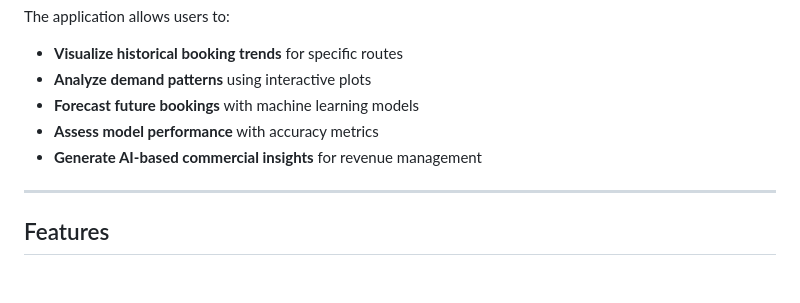
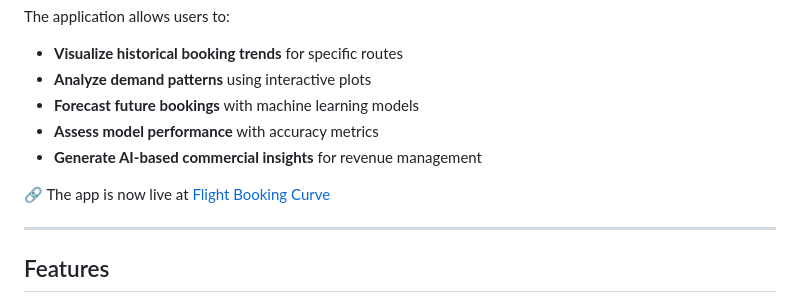
Before and after one commit to mohiteprathamesh1996/forecast-booking-curve, a Markdown page: README.md, the part around the change. Rendered like a GitHub page; blank space fills up the shorter version.

```diff
--- a/README.md
+++ b/README.md
@@ -12,6 +12,8 @@ The application allows users to:
 - **Forecast future bookings** with machine learning models
 - **Assess model performance** with accuracy metrics
 - **Generate AI-based commercial insights** for revenue management
+
+🔗 The app is now live at [Flight Booking Curve](https://prathameshmohite.shinyapps.io/flight-booking-curve/)
 
 ---
 
```
